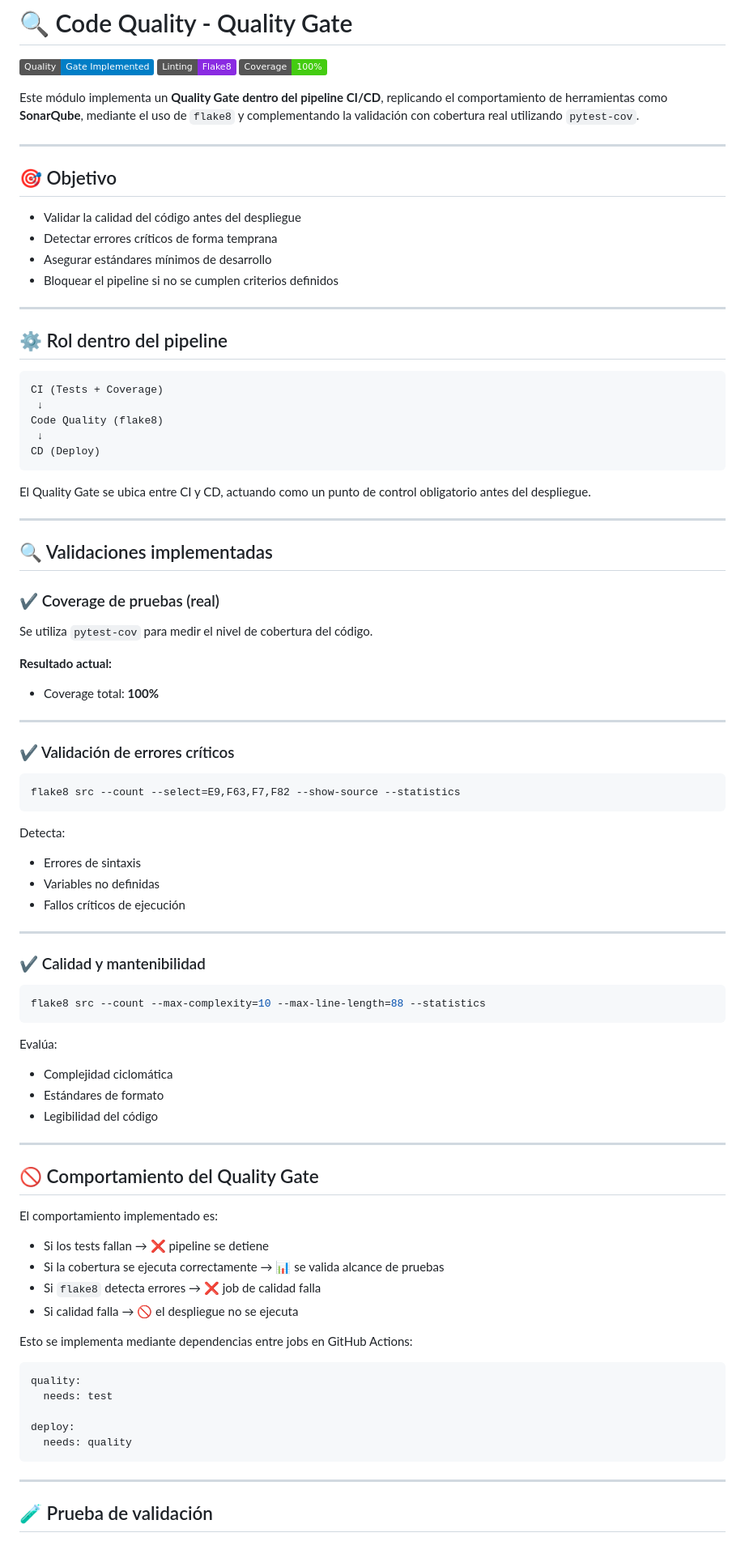
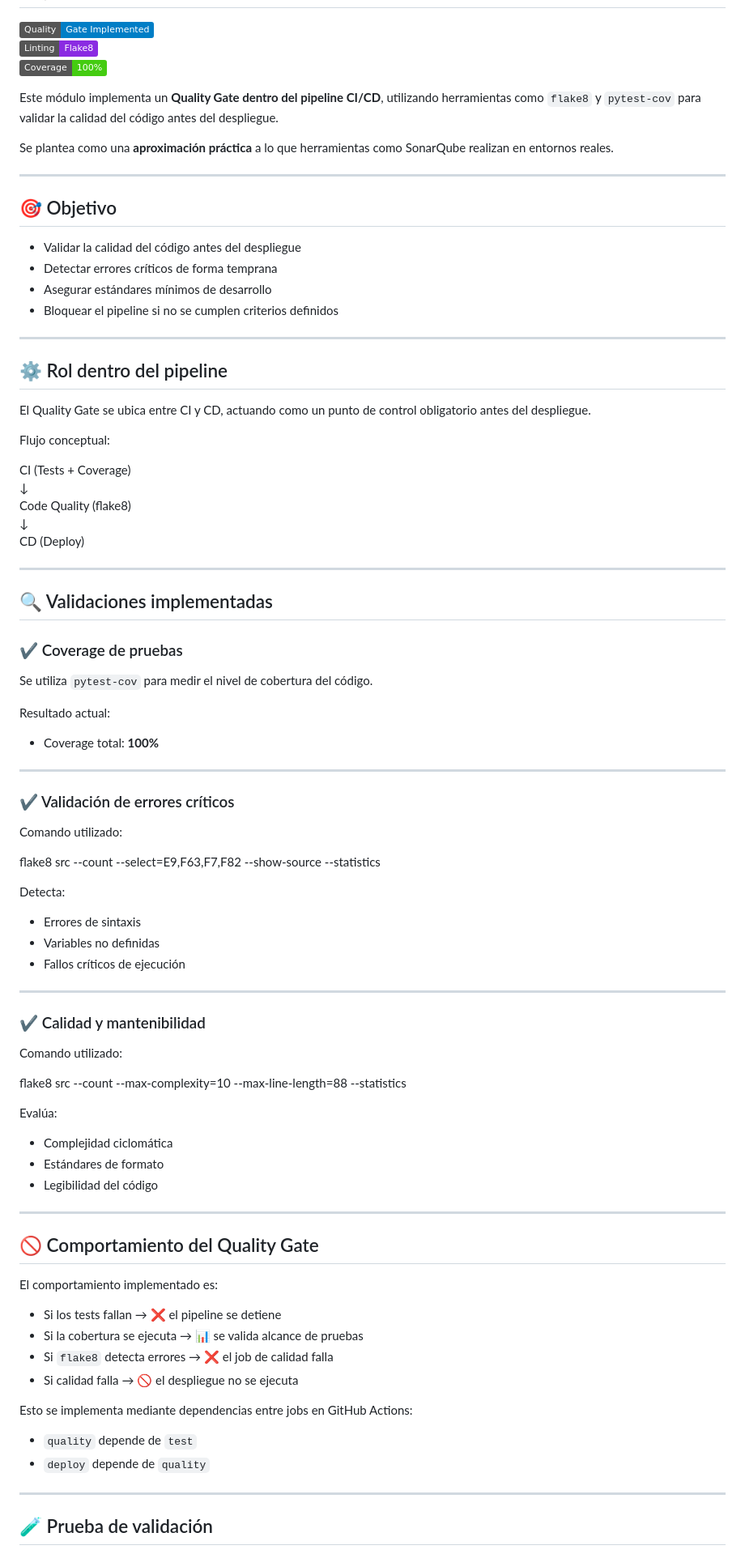
Before and after one commit to vermaldonado-ia/cloud-delivery-pipeline-portafolio, a Markdown page: sonarqube/README.md, the part around one of its changes. Shown at 81% size. Rendered like a GitHub page; badges without logos.

````diff
--- a/sonarqube/README.md
+++ b/sonarqube/README.md
@@ -4,70 +4,72 @@
 ![Linting](https://img.shields.io/badge/Linting-Flake8-blueviolet)
 ![Coverage](https://img.shields.io/badge/Coverage-100%25-brightgreen)
 
-Este módulo implementa un **Quality Gate dentro del pipeline CI/CD**, replicando el comportamiento de herramientas como **SonarQube**, mediante el uso de `flake8` y complementando la validación con cobertura real utilizando `pytest-cov`.
+Este módulo implementa un **Quality Gate dentro del pipeline CI/CD**, utilizando herramientas como `flake8` y `pytest-cov` para validar la calidad del código antes del despliegue.
+
+Se plantea como una **aproximación práctica** a lo que herramientas como SonarQube realizan en entornos reales.
 
 ---
 
 ## 🎯 Objetivo
 
-* Validar la calidad del código antes del despliegue
-* Detectar errores críticos de forma temprana
-* Asegurar estándares mínimos de desarrollo
-* Bloquear el pipeline si no se cumplen criterios definidos
+- Validar la calidad del código antes del despliegue
+- Detectar errores críticos de forma temprana
+- Asegurar estándares mínimos de desarrollo
+- Bloquear el pipeline si no se cumplen criterios definidos
 
 ---
 
 ## ⚙️ Rol dentro del pipeline
 
-```text
+El Quality Gate se ubica entre CI y CD, actuando como un punto de control obligatorio antes del despliegue.
+
+Flujo conceptual:
+
 CI (Tests + Coverage)
- ↓
+↓
 Code Quality (flake8)
- ↓
+↓
 CD (Deploy)
-```
-
-El Quality Gate se ubica entre CI y CD, actuando como un punto de control obligatorio antes del despliegue.
 
 ---
 
 ## 🔍 Validaciones implementadas
 
-### ✔ Coverage de pruebas (real)
+### ✔ Coverage de pruebas
 
 Se utiliza `pytest-cov` para medir el nivel de cobertura del código.
 
-**Resultado actual:**
+Resultado actual:
 
-* Coverage total: **100%**
+- Coverage total: **100%**
 
 ---
 
 ### ✔ Validación de errores críticos
 
-```bash
+Comando utilizado:
+
 flake8 src --count --select=E9,F63,F7,F82 --show-source --statistics
-```
 
 Detecta:
 
-* Errores de sintaxis
-* Variables no definidas
-* Fallos críticos de ejecución
+- Errores de sintaxis
+- Variables no definidas
+- Fallos críticos de ejecución
 
 ---
 
 ### ✔ Calidad y mantenibilidad
 
-```bash
+Comando utilizado:
+
 flake8 src --count --max-complexity=10 --max-line-length=88 --statistics
-```
 
 Evalúa:
 
-* Complejidad ciclomática
-* Estándares de formato
-* Legibilidad del código
+- Complejidad ciclomática
+- Estándares de formato
+- Legibilidad del código
 
 ---
 
@@ -75,20 +77,15 @@ Evalúa:
 
 El comportamiento implementado es:
 
-* Si los tests fallan → ❌ pipeline se detiene
-* Si la cobertura se ejecuta correctamente → 📊 se valida alcance de pruebas
-* Si `flake8` detecta errores → ❌ job de calidad falla
-* Si calidad falla → 🚫 el despliegue no se ejecuta
+- Si los tests fallan → ❌ el pipeline se detiene
+- Si la cobertura se ejecuta → 📊 se valida alcance de pruebas
+- Si `flake8` detecta errores → ❌ el job de calidad falla
+- Si calidad falla → 🚫 el despliegue no se ejecuta
 
 Esto se implementa mediante dependencias entre jobs en GitHub Actions:
 
-```yaml
-quality:
-  needs: test
-
-deploy:
-  needs: quality
-```
+- `quality` depende de `test`
+- `deploy` depende de `quality`
 
 ---
 
````
Also changed, not shown: other parts of sonarqube/README.md (+17 -19 lines).
